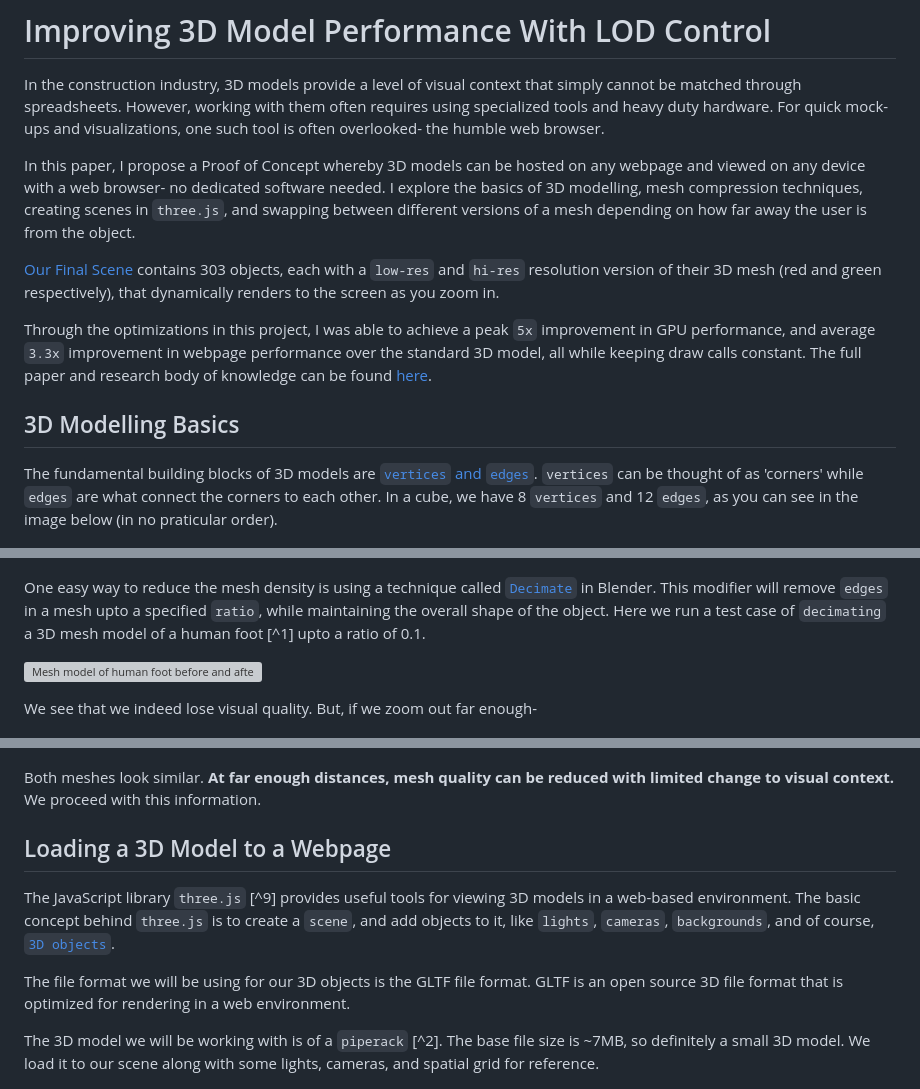
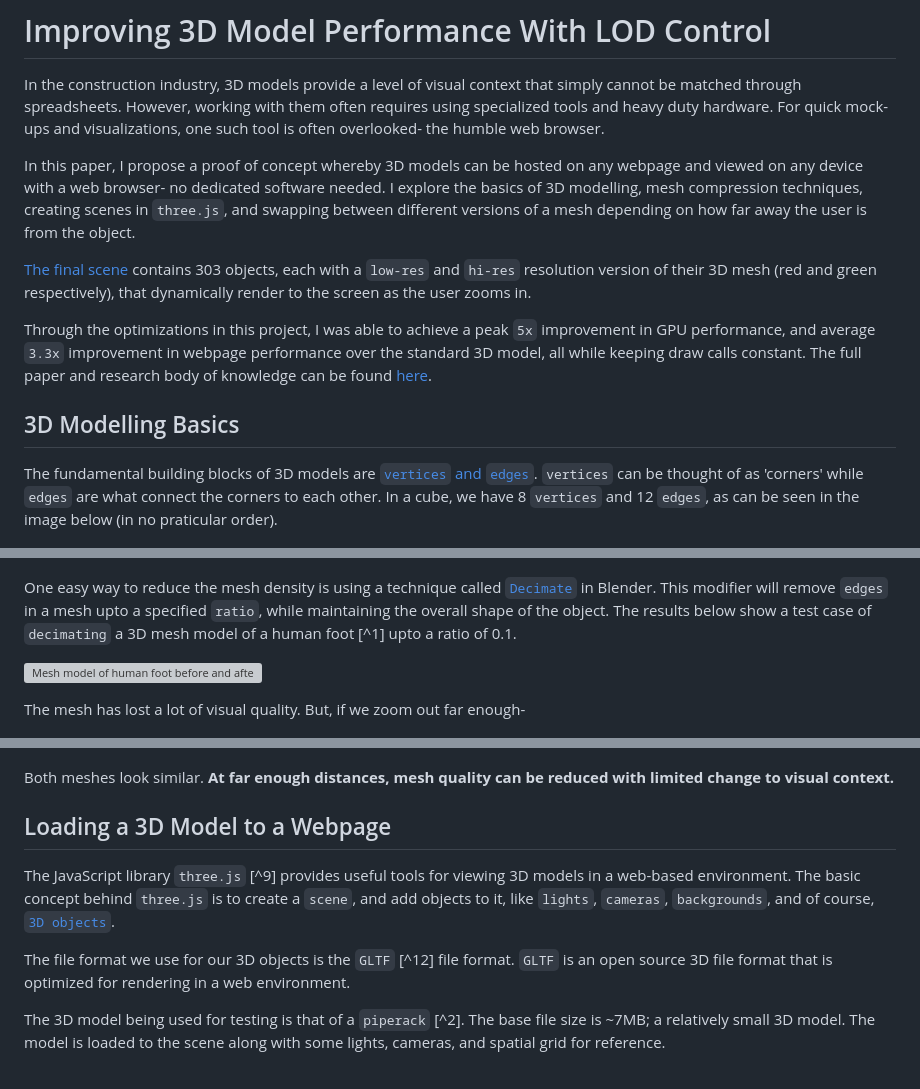
Before and after one commit to suryashch/LOD-control-with-threeJS, a Markdown page: reports/3d-model-LOD.md, 3 parts joined by grey strips. Drawn GitHub-style; grey boxes are pictures that could not be loaded.

```diff
--- a/reports/3d-model-LOD.md
+++ b/reports/3d-model-LOD.md
@@ -2,15 +2,15 @@
 
 In the construction industry, 3D models provide a level of visual context that simply cannot be matched through spreadsheets. However, working with them often requires using specialized tools and heavy duty hardware. For quick mock-ups and visualizations, one such tool is often overlooked- the humble web browser.
 
-In this paper, I propose a Proof of Concept whereby 3D models can be hosted on any webpage and viewed on any device with a web browser- no dedicated software needed. I explore the basics of 3D modelling, mesh compression techniques, creating scenes in `three.js`, and swapping between different versions of a mesh depending on how far away the user is from the object.
+In this paper, I propose a proof of concept whereby 3D models can be hosted on any webpage and viewed on any device with a web browser- no dedicated software needed. I explore the basics of 3D modelling, mesh compression techniques, creating scenes in `three.js`, and swapping between different versions of a mesh depending on how far away the user is from the object.
 
-[Our Final Scene](https://suryashch.github.io/3d_modelling/) contains 303 objects, each with a `low-res` and `hi-res` resolution version of their 3D mesh (red and green respectively), that dynamically renders to the screen as you zoom in.
+[The final scene](https://suryashch.github.io/3d_modelling/) contains 303 objects, each with a `low-res` and `hi-res` resolution version of their 3D mesh (red and green respectively), that dynamically render to the screen as the user zooms in.
 
 Through the optimizations in this project, I was able to achieve a peak `5x` improvement in GPU performance, and average `3.3x` improvement in webpage performance over the standard 3D model, all while keeping draw calls constant. The full paper and research body of knowledge can be found [here](https://github.com/suryashch/3d_modelling/blob/main/hosting-3d-model/per-object-lod-control-with-threejs.md).
 
 ## 3D Modelling Basics
 
-The fundamental building blocks of 3D models are [`vertices` and `edges`](https://github.com/suryashch/3d_modelling/blob/main/reducing-mesh-density/analysis_decimate.md). `vertices` can be thought of as 'corners' while `edges` are what connect the corners to each other. In a cube, we have 8 `vertices` and 12 `edges`, as you can see in the image below (in no praticular order).
+The fundamental building blocks of 3D models are [`vertices` and `edges`](https://github.com/suryashch/3d_modelling/blob/main/reducing-mesh-density/analysis_decimate.md). `vertices` can be thought of as 'corners' while `edges` are what connect the corners to each other. In a cube, we have 8 `vertices` and 12 `edges`, as can be seen in the image below (in no praticular order).
 
 ![cubes edges and vertices defined](img/cubes-edges-vertices.png)
 
@@ -30,23 +30,23 @@ The `density` of a mesh is a measure of how many individual `vertices` and `edge
 
 ![Cylinder Comparison Before and After Compression](img/cylinder_decimate_comparison.png)
 
-One easy way to reduce the mesh density is using a technique called [`Decimate`](https://github.com/suryashch/3d_modelling/blob/main/reducing-mesh-density/analysis_decimate.md) in Blender. This modifier will remove `edges` in a mesh upto a specified `ratio`, while maintaining the overall shape of the object. Here we run a test case of `decimating` a 3D mesh model of a human foot [^1] upto a ratio of 0.1.
+One easy way to reduce the mesh density is using a technique called [`Decimate`](https://github.com/suryashch/3d_modelling/blob/main/reducing-mesh-density/analysis_decimate.md) in Blender. This modifier will remove `edges` in a mesh upto a specified `ratio`, while maintaining the overall shape of the object. The results below show a test case of `decimating` a 3D mesh model of a human foot [^1] upto a ratio of 0.1.
 
 ![Mesh model of human foot before and after compression](img/foot_comparison.png)
 
-We see that we indeed lose visual quality. But, if we zoom out far enough-
+The mesh has lost a lot of visual quality. But, if we zoom out far enough-
 
 ![Mesh models of human foot zoomed out to show similarities](img/foot_comparison_zoomed.png)
 
-Both meshes look similar. **At far enough distances, mesh quality can be reduced with limited change to visual context.** We proceed with this information.
+Both meshes look similar. **At far enough distances, mesh quality can be reduced with limited change to visual context.**
 
 ## Loading a 3D Model to a Webpage
 
 The JavaScript library `three.js` [^9] provides useful tools for viewing 3D models in a web-based environment. The basic concept behind `three.js` is to create a `scene`, and add objects to it, like `lights`, `cameras`, `backgrounds`, and of course, [`3D objects`](https://github.com/suryashch/3d_modelling/blob/main/hosting-3d-model/analysis_threejs.md).
 
-The file format we will be using for our 3D objects is the GLTF file format. GLTF is an open source 3D file format that is optimized for rendering in a web environment.
+The file format we use for our 3D objects is the `GLTF` [^12] file format. `GLTF` is an open source 3D file format that is optimized for rendering in a web environment.
 
-The 3D model we will be working with is of a `piperack` [^2]. The base file size is ~7MB, so definitely a small 3D model. We load it to our scene along with some lights, cameras, and spatial grid for reference.
+The 3D model being used for testing is that of a `piperack` [^2]. The base file size is ~7MB; a relatively small 3D model. The model is loaded to the scene along with some lights, cameras, and spatial grid for reference.
 
 ![Scene with Model](img/background_with-model.png)
 
```
Also changed, not shown: other parts of reports/3d-model-LOD.md (+19 -13 lines).
